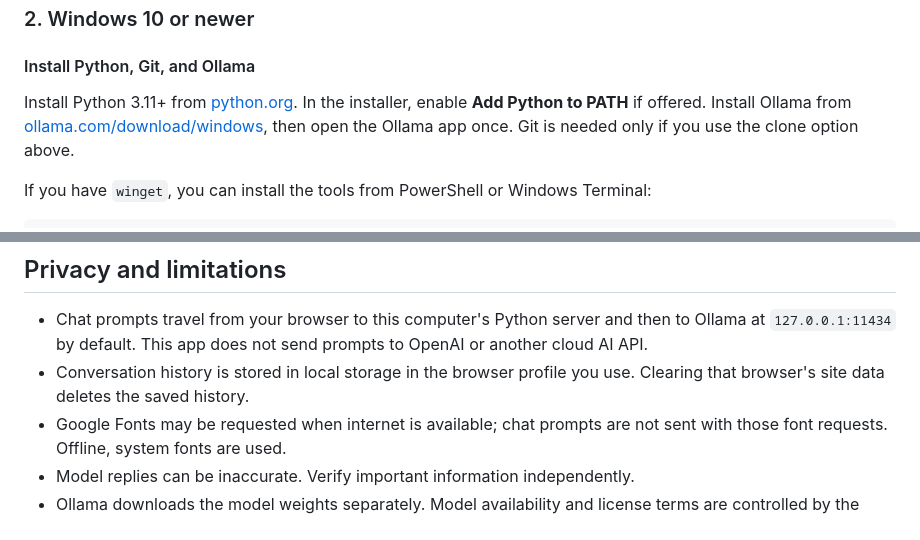
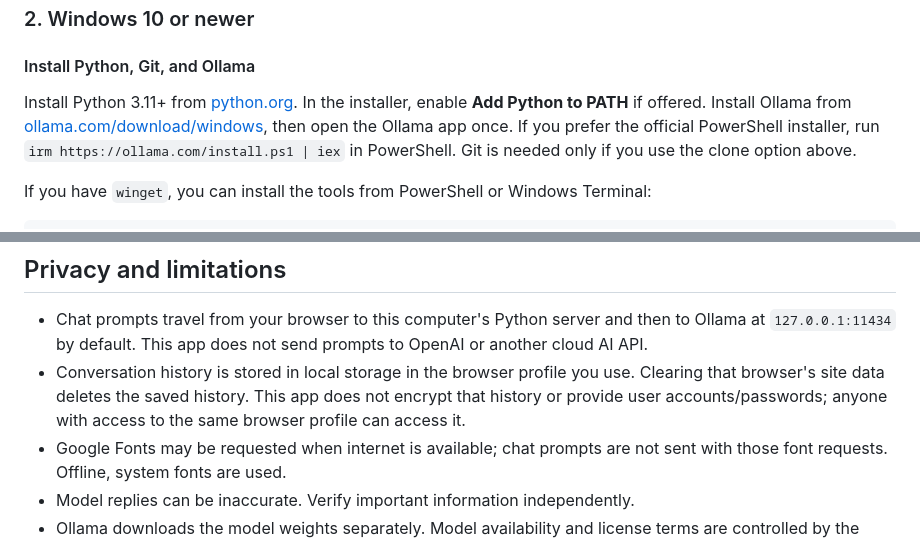
Before and after one commit to puffxhost/Puffx-Offline-GPT, a Markdown page: README.md, 2 parts joined by grey strips. Drawn GitHub-style.

```diff
--- a/README.md
+++ b/README.md
@@ -61,7 +100,7 @@ cd Puffx-Offline-GPT
 
 #### Install Python, Git, and Ollama
 
-Install Python 3.11+ from [python.org](https://www.python.org/downloads/). In the installer, enable **Add Python to PATH** if offered. Install Ollama from [ollama.com/download/windows](https://ollama.com/download/windows), then open the Ollama app once. Git is needed only if you use the clone option above.
+Install Python 3.11+ from [python.org](https://www.python.org/downloads/). In the installer, enable **Add Python to PATH** if offered. Install Ollama from [ollama.com/download/windows](https://ollama.com/download/windows), then open the Ollama app once. If you prefer the official PowerShell installer, run `irm https://ollama.com/install.ps1 | iex` in PowerShell. Git is needed only if you use the clone option above.
 
 If you have `winget`, you can install the tools from PowerShell or Windows Terminal:
 
@@ -291,7 +330,7 @@ Start the app again with the same command. If you use the ZIP method, download a
 ## Privacy and limitations
 
 - Chat prompts travel from your browser to this computer's Python server and then to Ollama at `127.0.0.1:11434` by default. This app does not send prompts to OpenAI or another cloud AI API.
-- Conversation history is stored in local storage in the browser profile you use. Clearing that browser's site data deletes the saved history.
+- Conversation history is stored in local storage in the browser profile you use. Clearing that browser's site data deletes the saved history. This app does not encrypt that history or provide user accounts/passwords; anyone with access to the same browser profile can access it.
 - Google Fonts may be requested when internet is available; chat prompts are not sent with those font requests. Offline, system fonts are used.
 - Model replies can be inaccurate. Verify important information independently.
 - Ollama downloads the model weights separately. Model availability and license terms are controlled by the model publisher.
```
Also changed, not shown: other parts of README.md (+41 -2 lines).
